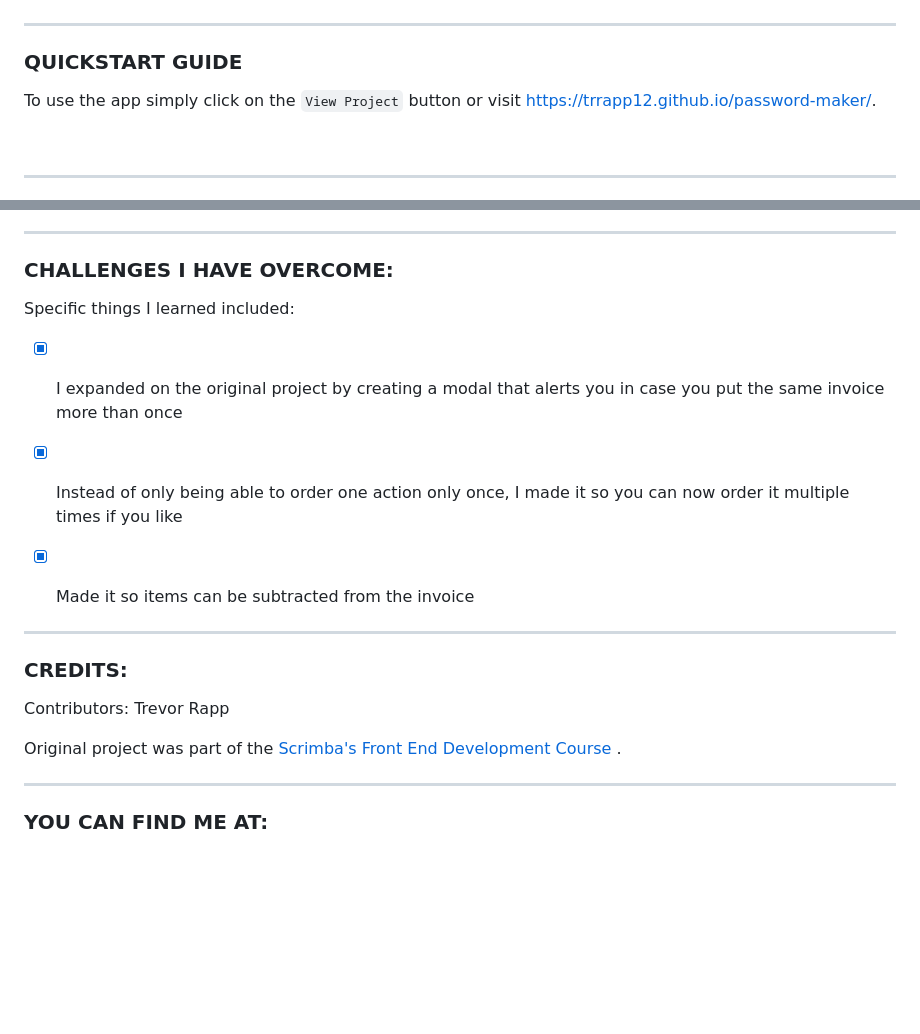
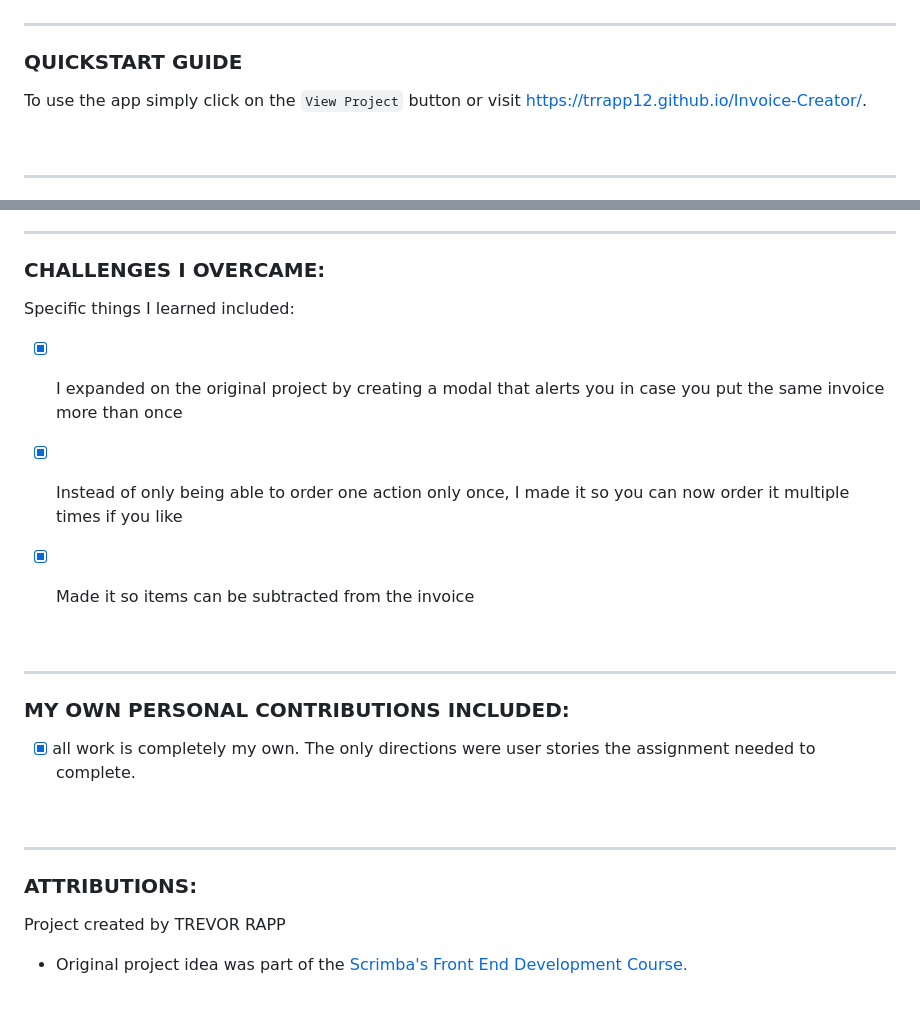
Before and after one commit to trrapp12/Invoice-Creator, a Markdown page: README.md, 2 parts joined by grey strips. GitHub-like rendering; blank space fills up the shorter version.

````diff
--- a/README.md
+++ b/README.md
@@ -48,7 +48,7 @@ https://user-images.githubusercontent.com/11747875/217130403-c115accc-791a-46e5-
 
 ### QUICKSTART GUIDE
 
-To use the app simply click on the ```View Project``` button or visit <a href="https://trrapp12.github.io/password-maker/">https://trrapp12.github.io/password-maker/</a>.
+To use the app simply click on the ```View Project``` button or visit <a href="https://trrapp12.github.io/Invoice-Creator/">https://trrapp12.github.io/Invoice-Creator/</a>.
 
 <br/>
 
@@ -79,6 +81,6 @@
 ---
 
-### CHALLENGES I HAVE OVERCOME:
+### CHALLENGES I OVERCAME:
 
 Specific things I learned included:
 
@@ -88,13 +90,21 @@ Specific things I learned included:
 
 - [x] Made it so items can be subtracted from the invoice
 
----
-
-### CREDITS:
-
-Contributors: Trevor Rapp
-
-Original project was part of the <a href="https://scrimba.com/learn/frontend"> Scrimba's Front End Development Course </a>.
+<br/>
 
 ---
 
+### MY OWN PERSONAL CONTRIBUTIONS INCLUDED:
+
+- [X] all work is completely my own.  The only directions were user stories the assignment needed to complete.
+
+<br/>
+
+---
+
+### ATTRIBUTIONS:
+
+Project created by TREVOR RAPP
+
+* Original project idea was part of the <a href="https://scrimba.com/learn/frontend"> Scrimba's Front End Development Course.</a>
+
````
Also changed, not shown: other parts of README.md (+5 -1 lines).
